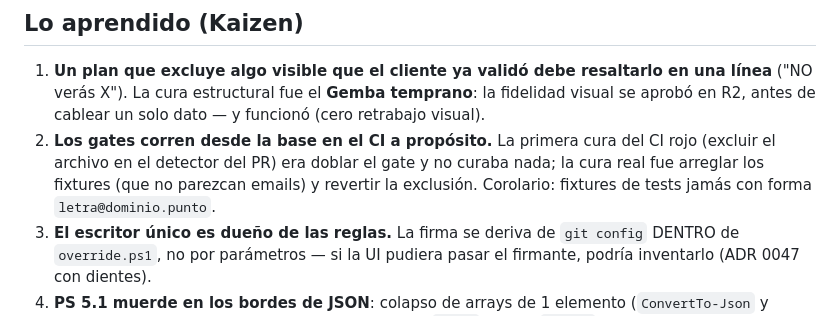
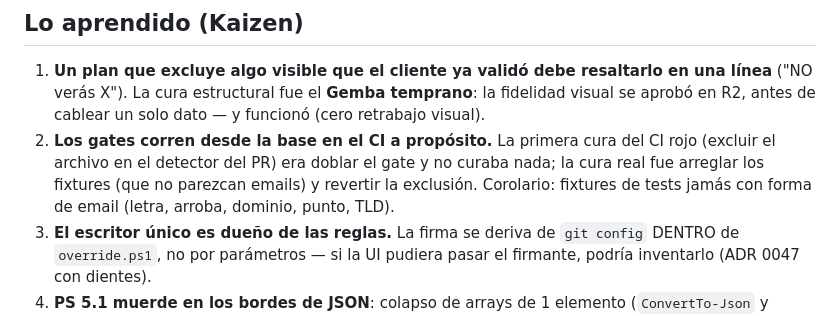
Before and after one commit to ArmandoMedina/jidoka, a Markdown page: docs/sprints/sprint-app-tuberia-entrega.md, the part around the change. GitHub-like rendering.

Commit message:
docs(cierra): la leccion anti-PII sin formar ella misma el patron de email (hallazgo 3 del CI en cadena)

```diff
--- a/docs/sprints/sprint-app-tuberia-entrega.md
+++ b/docs/sprints/sprint-app-tuberia-entrega.md
@@ -76,7 +76,7 @@ Los pasos del flujo completo, para cuando el cliente lo corra (sin código, sin
 ## Lo aprendido (Kaizen)
 
 1. **Un plan que excluye algo visible que el cliente ya validó debe resaltarlo en una línea** ("NO verás X"). La cura estructural fue el **Gemba temprano**: la fidelidad visual se aprobó en R2, antes de cablear un solo dato — y funcionó (cero retrabajo visual).
-2. **Los gates corren desde la base en el CI a propósito.** La primera cura del CI rojo (excluir el archivo en el detector del PR) era doblar el gate y no curaba nada; la cura real fue arreglar los fixtures (que no parezcan emails) y revertir la exclusión. Corolario: fixtures de tests jamás con forma `letra@dominio.punto`.
+2. **Los gates corren desde la base en el CI a propósito.** La primera cura del CI rojo (excluir el archivo en el detector del PR) era doblar el gate y no curaba nada; la cura real fue arreglar los fixtures (que no parezcan emails) y revertir la exclusión. Corolario: fixtures de tests jamás con forma de email (letra, arroba, dominio, punto, TLD).
 3. **El escritor único es dueño de las reglas.** La firma se deriva de `git config` DENTRO de `override.ps1`, no por parámetros — si la UI pudiera pasar el firmante, podría inventarlo (ADR 0047 con dientes).
 4. **PS 5.1 muerde en los bordes de JSON**: colapso de arrays de 1 elemento (`ConvertTo-Json` y también el retorno de funciones que desenvuelve `@($x)`), BOM, `-Depth`. Los self-tests con el caso de 1 elemento cazaron un bug real antes de cablear.
 5. **Los assets del frontend van embebidos en el exe de Tauri**: todo cambio de UI exige recompilar o el Gemba ve la versión vieja.
```
